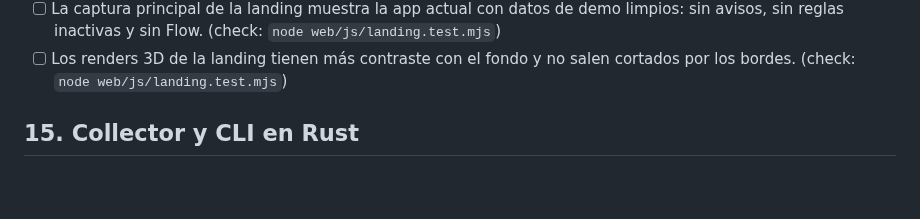
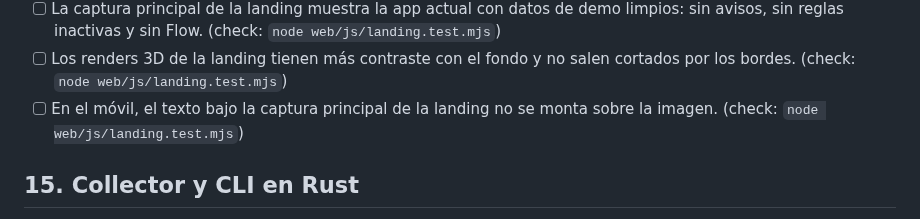
Before and after one commit to andreseloysv/Tirith, a Markdown page: docs/TODO.md, the part around the change. Drawn GitHub-style; blank space fills up the shorter version.

Commit message:
Roadmap: add in step 14 (owner)

```diff
--- a/docs/TODO.md
+++ b/docs/TODO.md
@@ -335,6 +335,7 @@ Este archivo es la fuente del panel «Plan» del Overview: Tirith lee las casill
 - [ ] El logo 3D se lee como una torre: almenas de torre en lugar de cubos sueltos y sin la esfera flotante. (check: `test -f site/img/logo-3d.png`)
 - [ ] La captura principal de la landing muestra la app actual con datos de demo limpios: sin avisos, sin reglas inactivas y sin Flow. (check: `node web/js/landing.test.mjs`)
 - [ ] Los renders 3D de la landing tienen más contraste con el fondo y no salen cortados por los bordes. (check: `node web/js/landing.test.mjs`)
+- [ ] En el móvil, el texto bajo la captura principal de la landing no se monta sobre la imagen. (check: `node web/js/landing.test.mjs`)
 
 ## 15. Collector y CLI en Rust
 
```
